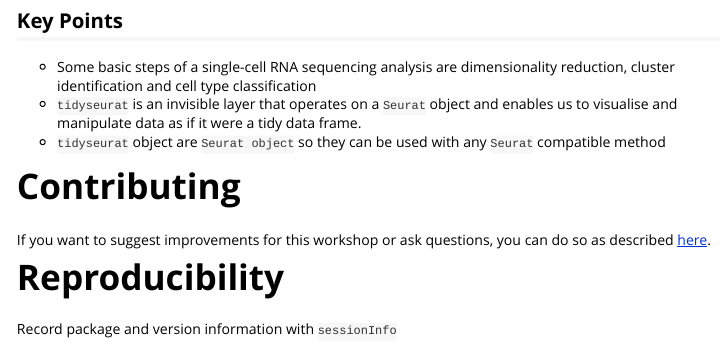
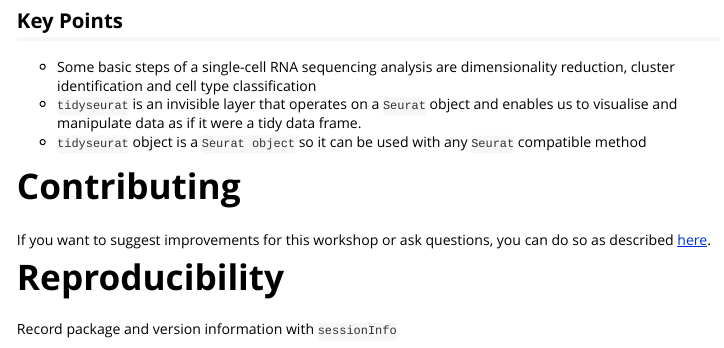
Before and after one commit to stemangiola/rpharma2020_tidytranscriptomics, an R Markdown document (vignettes/tidytranscriptomics.Rmd): the page in a window 1100 px wide, from 5180 px down. Rendered offline with R 4.5, knitr and Pandoc, with nearby package versions; some code elsewhere in the file could not run offline; a font, style sheet, LaTeX package, included part or bibliography that could not be used is replaced or left out; long lines of code are wrapped; common packages that the code uses without loading them are loaded.

Commit message:
Update vignettes/tidytranscriptomics.Rmd
Co-authored-by: mblue9 <maria.doyle@petermac.org>

```diff
--- a/vignettes/tidytranscriptomics.Rmd
+++ b/vignettes/tidytranscriptomics.Rmd
@@ -1092,7 +1092,7 @@ pbmc_small_nested_reanalysed
 ## Key Points
 - Some basic steps of a single-cell RNA sequencing analysis are dimensionality reduction, cluster identification and cell type classification
 - `tidyseurat` is an invisible layer that operates on a `Seurat` object and enables us to visualise and manipulate data as if it were a tidy data frame.
-- `tidyseurat` object are `Seurat object` so they can be used with any `Seurat` compatible method
+- `tidyseurat` object is a `Seurat object` so it can be used with any `Seurat` compatible method
 
 
 # Contributing
```
